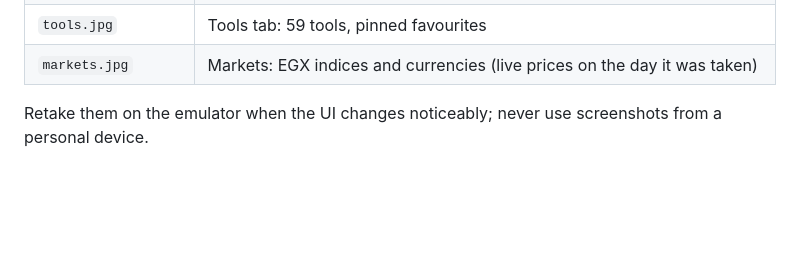
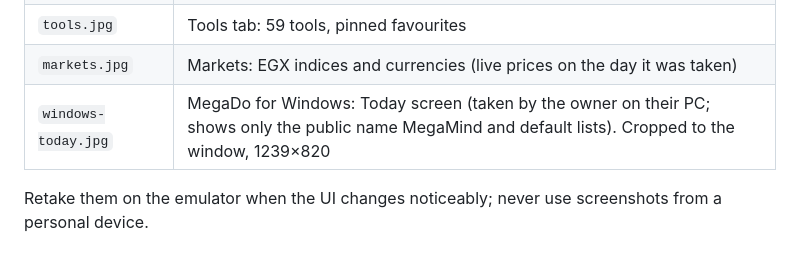
Before and after one commit to MegaMind2999/MegaDoApk, a Markdown page: screenshots/README.md, the part around the change. Drawn GitHub-style; blank space fills up the shorter version.

Commit message:
Site: Windows app screenshot in the Windows section
Cropped to the window (no desktop around it); opens in the screenshot viewer.

Co-Authored-By: Claude Opus 5.5 <noreply@anthropic.com>

```diff
--- a/screenshots/README.md
+++ b/screenshots/README.md
@@ -20,5 +20,6 @@ images). 720 px wide JPGs. `alarm`, `clock-timers` and `clock-floating` are from
 | `clock-floating.jpg` | Floating timer window over the home screen |
 | `tools.jpg` | Tools tab: 59 tools, pinned favourites |
 | `markets.jpg` | Markets: EGX indices and currencies (live prices on the day it was taken) |
+| `windows-today.jpg` | MegaDo for Windows: Today screen (taken by the owner on their PC; shows only the public name MegaMind and default lists). Cropped to the window, 1239×820 |
 
 Retake them on the emulator when the UI changes noticeably; never use screenshots from a personal device.
```
Also changed, not shown: screenshots/windows-today.jpg (added), 2 other files.
